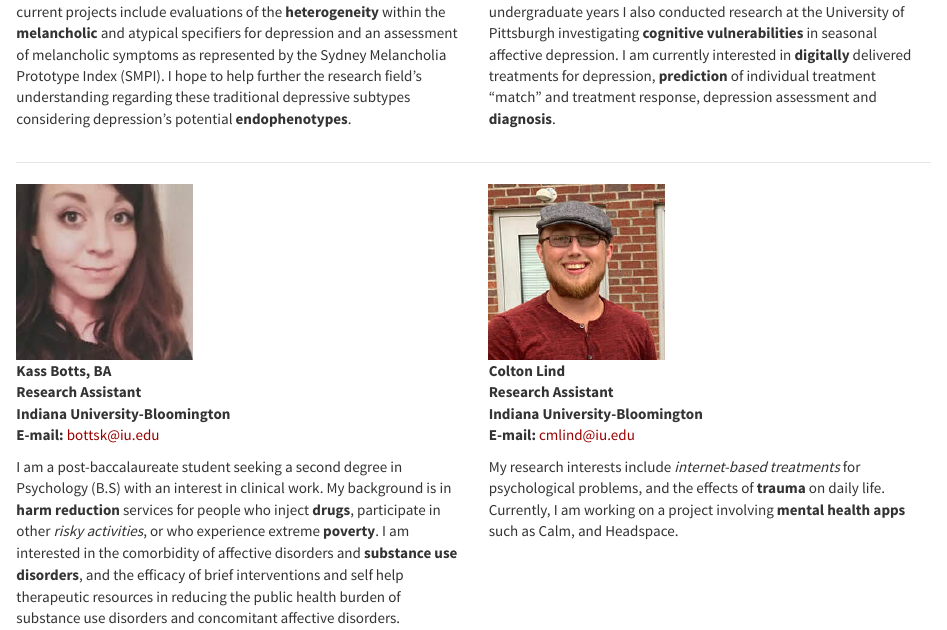
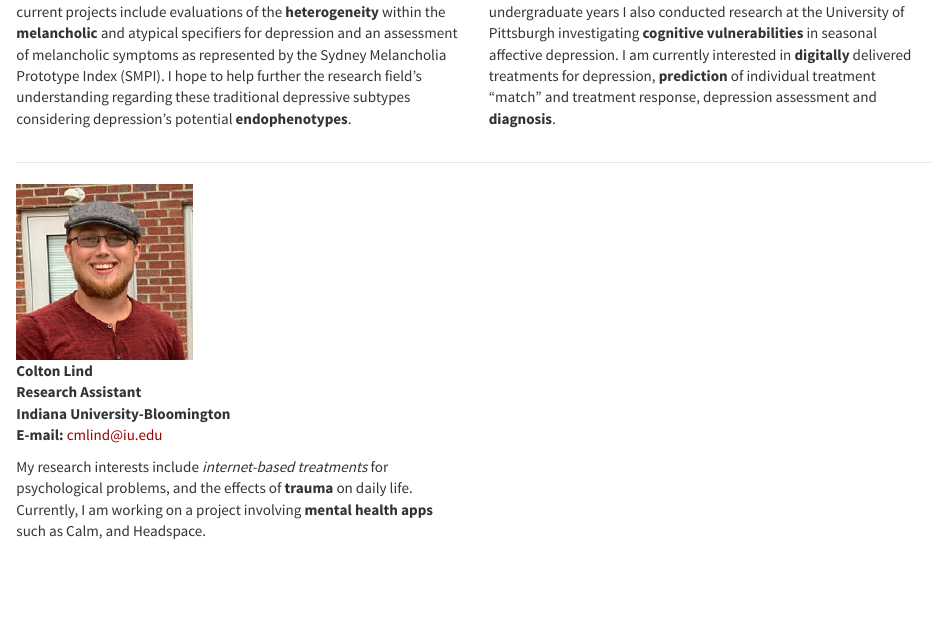
Before and after one commit to lluaces1/lluaces1.github.io, an R Markdown document (people.Rmd): the page in a window 1100 px wide, from 2240 px down. The pictures show the output file people.html that the author committed with the source, opened offline; library style sheets and scripts come from the installed R packages.

Commit message:
moved KB to past

```diff
--- a/people.Rmd
+++ b/people.Rmd
@@ -99,18 +99,16 @@ Before coming to Indiana University, I completed a B.S. in Psychology and a B.S.
 <div class = "row">
 
 <div class = "col-md-6">
-![**Kass Botts, BA <br> Research Assistant <br> Indiana University-Bloomington <br> E-mail:** bottsk@iu.edu](pictures/KB.jpeg){height=175px width=175px}
-
-
-I am a post-baccalaureate student seeking a second degree in Psychology (B.S) with an interest in clinical work. My background is in **harm reduction** services for people who inject **drugs**,  participate in other *risky activities*, or who experience extreme **poverty**. I am interested in the comorbidity of affective disorders and **substance use disorders**, and the efficacy of brief interventions and self help therapeutic resources in reducing the public health burden of substance use disorders and concomitant affective disorders.
-</div>
-
-<div class = "col-md-6">
 ![**Colton Lind <br> Research Assistant <br> Indiana University-Bloomington <br> E-mail:** cmlind@iu.edu](pictures/CL.jpg){height=175px width=175px}
 
 
 My research interests include *internet-based treatments* for psychological problems, and the effects of **trauma** on daily life. Currently, I am working on a project involving **mental health apps** such as Calm, and Headspace.
 </div>
+
+<div class = "col-md-6">
+
+</div>
+
 </div>
 
 #### Past lab members
```
Also changed, not shown: people.html, people.Rmd (7 more changed lines).
